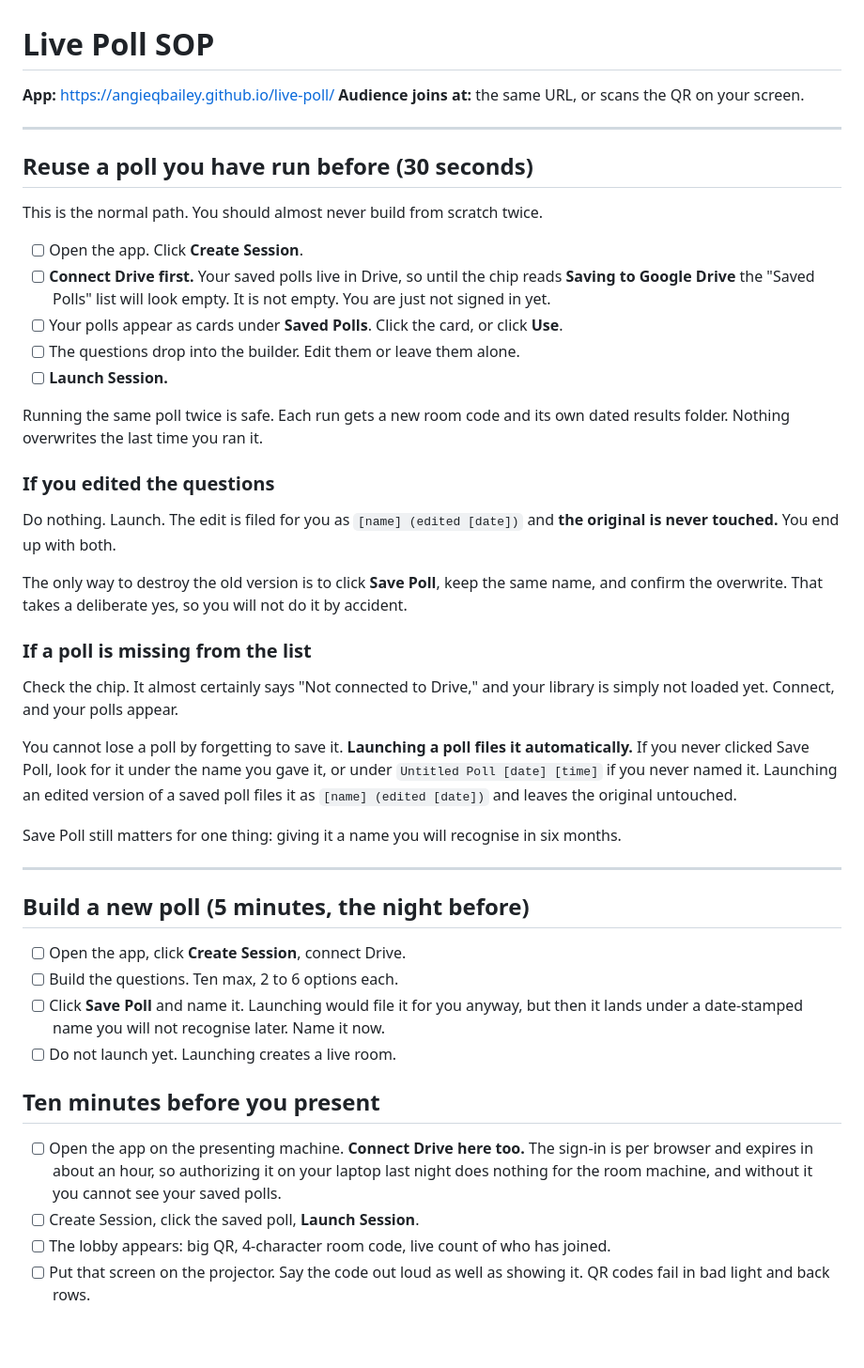
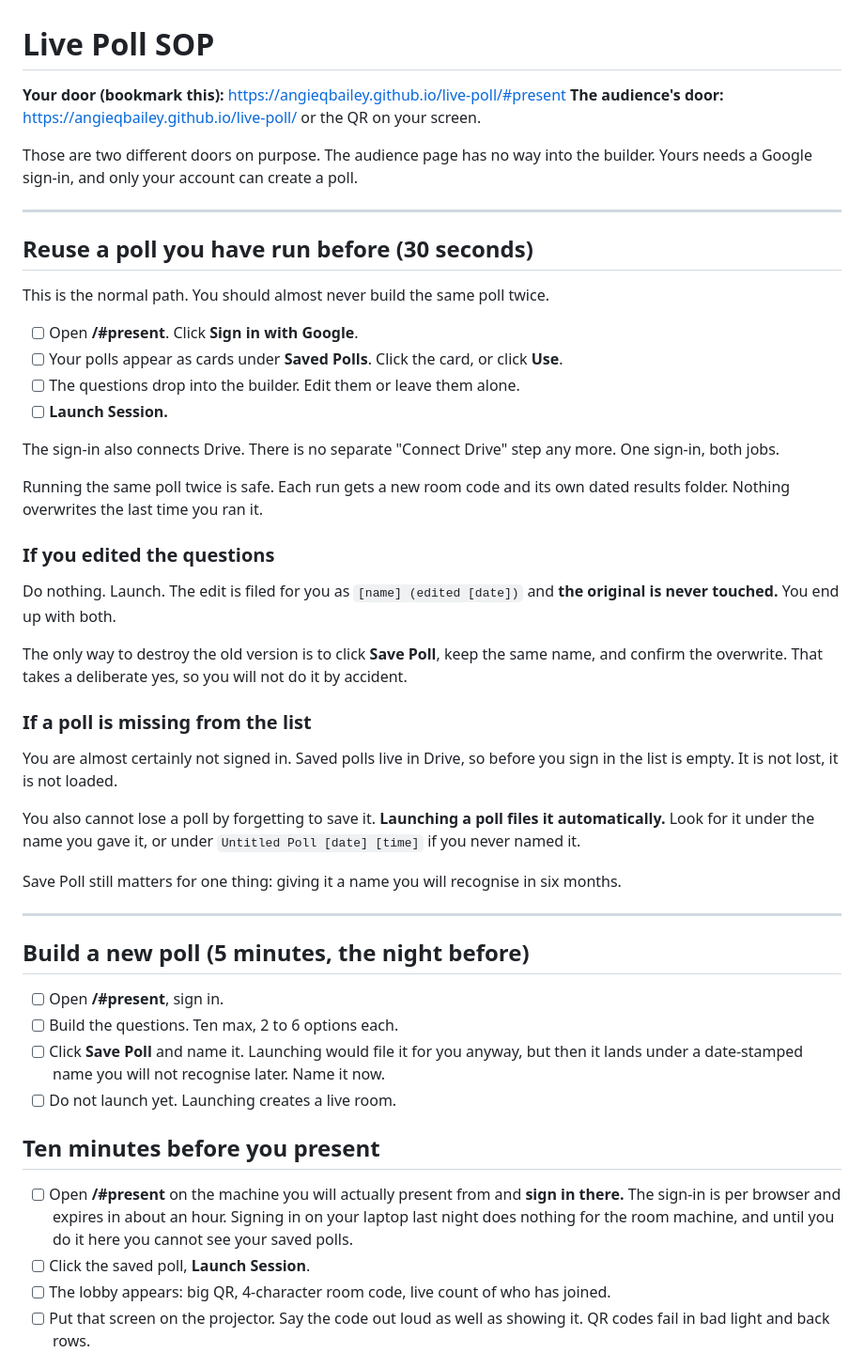
Before and after one commit to AngieQBailey/live-poll, a Markdown page: SOP.md, the part around one of its changes. Shown at 94% size. Drawn GitHub-style; blank space fills up the shorter version.

Commit message:
docs: SOP rewritten for the #present gate and the single Google sign-in

```diff
--- a/SOP.md
+++ b/SOP.md
@@ -1,19 +1,22 @@
 # Live Poll SOP
 
-**App:** https://angieqbailey.github.io/live-poll/
-**Audience joins at:** the same URL, or scans the QR on your screen.
+**Your door (bookmark this):** https://angieqbailey.github.io/live-poll/#present
+**The audience's door:** https://angieqbailey.github.io/live-poll/ or the QR on your screen.
+
+Those are two different doors on purpose. The audience page has no way into the builder. Yours needs a Google sign-in, and only your account can create a poll.
 
 ---
 
 ## Reuse a poll you have run before (30 seconds)
 
-This is the normal path. You should almost never build from scratch twice.
+This is the normal path. You should almost never build the same poll twice.
 
-- [ ] Open the app. Click **Create Session**.
-- [ ] **Connect Drive first.** Your saved polls live in Drive, so until the chip reads **Saving to Google Drive** the "Saved Polls" list will look empty. It is not empty. You are just not signed in yet.
+- [ ] Open **/#present**. Click **Sign in with Google**.
 - [ ] Your polls appear as cards under **Saved Polls**. Click the card, or click **Use**.
 - [ ] The questions drop into the builder. Edit them or leave them alone.
 - [ ] **Launch Session.**
+
+The sign-in also connects Drive. There is no separate "Connect Drive" step any more. One sign-in, both jobs.
 
 Running the same poll twice is safe. Each run gets a new room code and its own dated results folder. Nothing overwrites the last time you ran it.
 
@@ -25,9 +28,9 @@ The only way to destroy the old version is to click **Save Poll**, keep the same
 
 ### If a poll is missing from the list
 
-Check the chip. It almost certainly says "Not connected to Drive," and your library is simply not loaded yet. Connect, and your polls appear.
+You are almost certainly not signed in. Saved polls live in Drive, so before you sign in the list is empty. It is not lost, it is not loaded.
 
-You cannot lose a poll by forgetting to save it. **Launching a poll files it automatically.** If you never clicked Save Poll, look for it under the name you gave it, or under `Untitled Poll [date] [time]` if you never named it. Launching an edited version of a saved poll files it as `[name] (edited [date])` and leaves the original untouched.
+You also cannot lose a poll by forgetting to save it. **Launching a poll files it automatically.** Look for it under the name you gave it, or under `Untitled Poll [date] [time]` if you never named it.
 
 Save Poll still matters for one thing: giving it a name you will recognise in six months.
 
@@ -35,15 +38,15 @@ Save Poll still matters for one thing: giving it a name you will recognise in si
 
 ## Build a new poll (5 minutes, the night before)
 
-- [ ] Open the app, click **Create Session**, connect Drive.
+- [ ] Open **/#present**, sign in.
 - [ ] Build the questions. Ten max, 2 to 6 options each.
 - [ ] Click **Save Poll** and name it. Launching would file it for you anyway, but then it lands under a date-stamped name you will not recognise later. Name it now.
 - [ ] Do not launch yet. Launching creates a live room.
 
 ## Ten minutes before you present
 
-- [ ] Open the app on the presenting machine. **Connect Drive here too.** The sign-in is per browser and expires in about an hour, so authorizing it on your laptop last night does nothing for the room machine, and without it you cannot see your saved polls.
-- [ ] Create Session, click the saved poll, **Launch Session**.
+- [ ] Open **/#present** on the machine you will actually present from and **sign in there.** The sign-in is per browser and expires in about an hour. Signing in on your laptop last night does nothing for the room machine, and until you do it here you cannot see your saved polls.
+- [ ] Click the saved poll, **Launch Session**.
 - [ ] The lobby appears: big QR, 4-character room code, live count of who has joined.
 - [ ] Put that screen on the projector. Say the code out loud as well as showing it. QR codes fail in bad light and back rows.
 
```
Also changed, not shown: other parts of SOP.md (+7 -0 lines).
